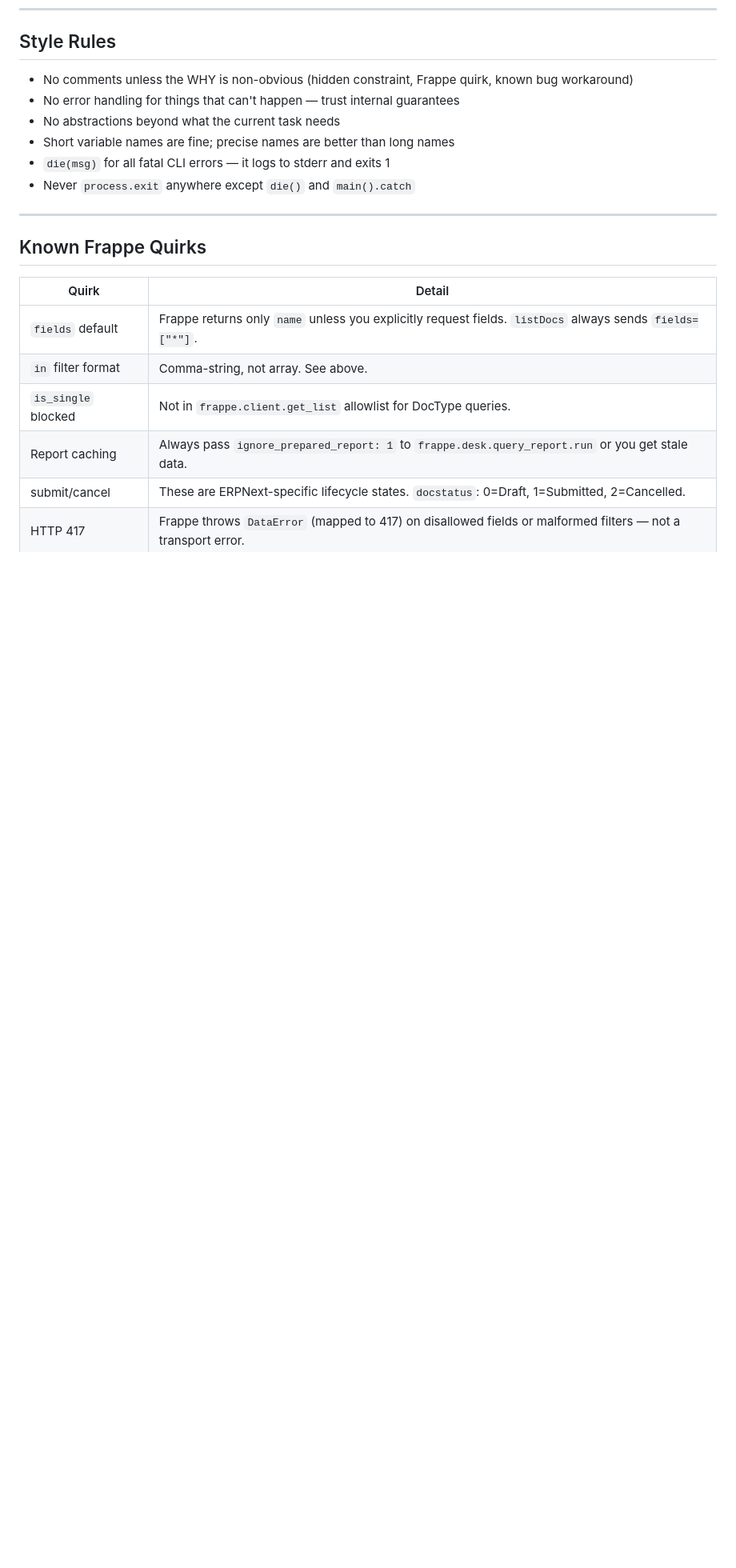
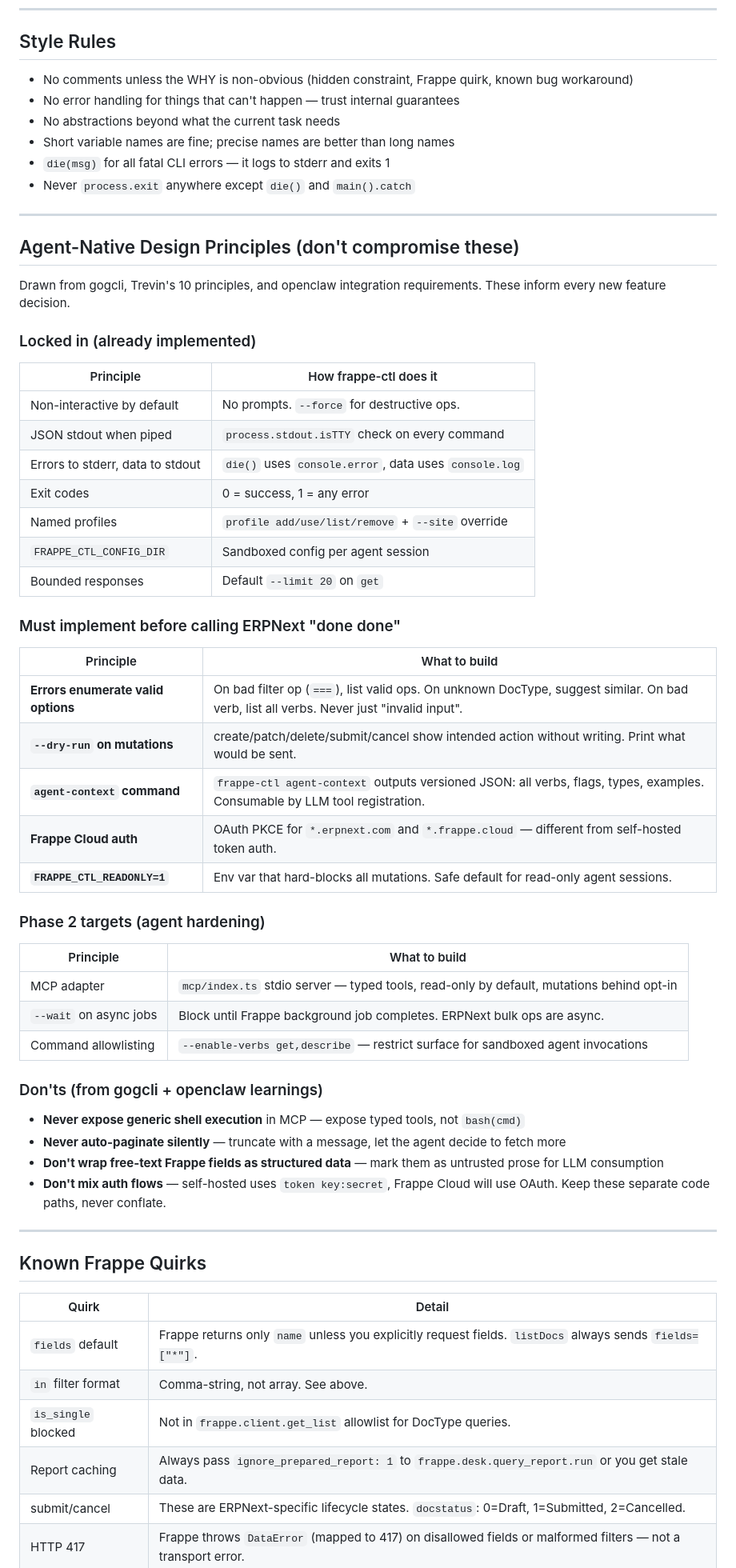
Before and after one commit to MalharDotTech/frappe-ctl, a Markdown page: CLAUDE.md, the part around the change. Shown at 80% size. Drawn GitHub-style; blank space fills up the shorter version.

```diff
--- a/CLAUDE.md
+++ b/CLAUDE.md
@@ -130,6 +130,45 @@ Target: every new verb gets its own `*.test.ts` with at minimum: happy path, fil
 
 ---
 
+## Agent-Native Design Principles (don't compromise these)
+
+Drawn from gogcli, Trevin's 10 principles, and openclaw integration requirements. These inform every new feature decision.
+
+### Locked in (already implemented)
+| Principle | How frappe-ctl does it |
+|-----------|----------------------|
+| Non-interactive by default | No prompts. `--force` for destructive ops. |
+| JSON stdout when piped | `process.stdout.isTTY` check on every command |
+| Errors to stderr, data to stdout | `die()` uses `console.error`, data uses `console.log` |
+| Exit codes | 0 = success, 1 = any error |
+| Named profiles | `profile add/use/list/remove` + `--site` override |
+| `FRAPPE_CTL_CONFIG_DIR` | Sandboxed config per agent session |
+| Bounded responses | Default `--limit 20` on `get` |
+
+### Must implement before calling ERPNext "done done"
+| Principle | What to build |
+|-----------|--------------|
+| **Errors enumerate valid options** | On bad filter op (`===`), list valid ops. On unknown DocType, suggest similar. On bad verb, list all verbs. Never just "invalid input". |
+| **`--dry-run` on mutations** | create/patch/delete/submit/cancel show intended action without writing. Print what would be sent. |
+| **`agent-context` command** | `frappe-ctl agent-context` outputs versioned JSON: all verbs, flags, types, examples. Consumable by LLM tool registration. |
+| **Frappe Cloud auth** | OAuth PKCE for `*.erpnext.com` and `*.frappe.cloud` — different from self-hosted token auth. |
+| **`FRAPPE_CTL_READONLY=1`** | Env var that hard-blocks all mutations. Safe default for read-only agent sessions. |
+
+### Phase 2 targets (agent hardening)
+| Principle | What to build |
+|-----------|--------------|
+| MCP adapter | `mcp/index.ts` stdio server — typed tools, read-only by default, mutations behind opt-in |
+| `--wait` on async jobs | Block until Frappe background job completes. ERPNext bulk ops are async. |
+| Command allowlisting | `--enable-verbs get,describe` — restrict surface for sandboxed agent invocations |
+
+### Don'ts (from gogcli + openclaw learnings)
+- **Never expose generic shell execution** in MCP — expose typed tools, not `bash(cmd)`
+- **Never auto-paginate silently** — truncate with a message, let the agent decide to fetch more
+- **Don't wrap free-text Frappe fields as structured data** — mark them as untrusted prose for LLM consumption
+- **Don't mix auth flows** — self-hosted uses `token key:secret`, Frappe Cloud will use OAuth. Keep these separate code paths, never conflate.
+
+---
+
 ## Known Frappe Quirks
 
 | Quirk | Detail |
```
Also changed, not shown: README.md (+62 -3 lines).
